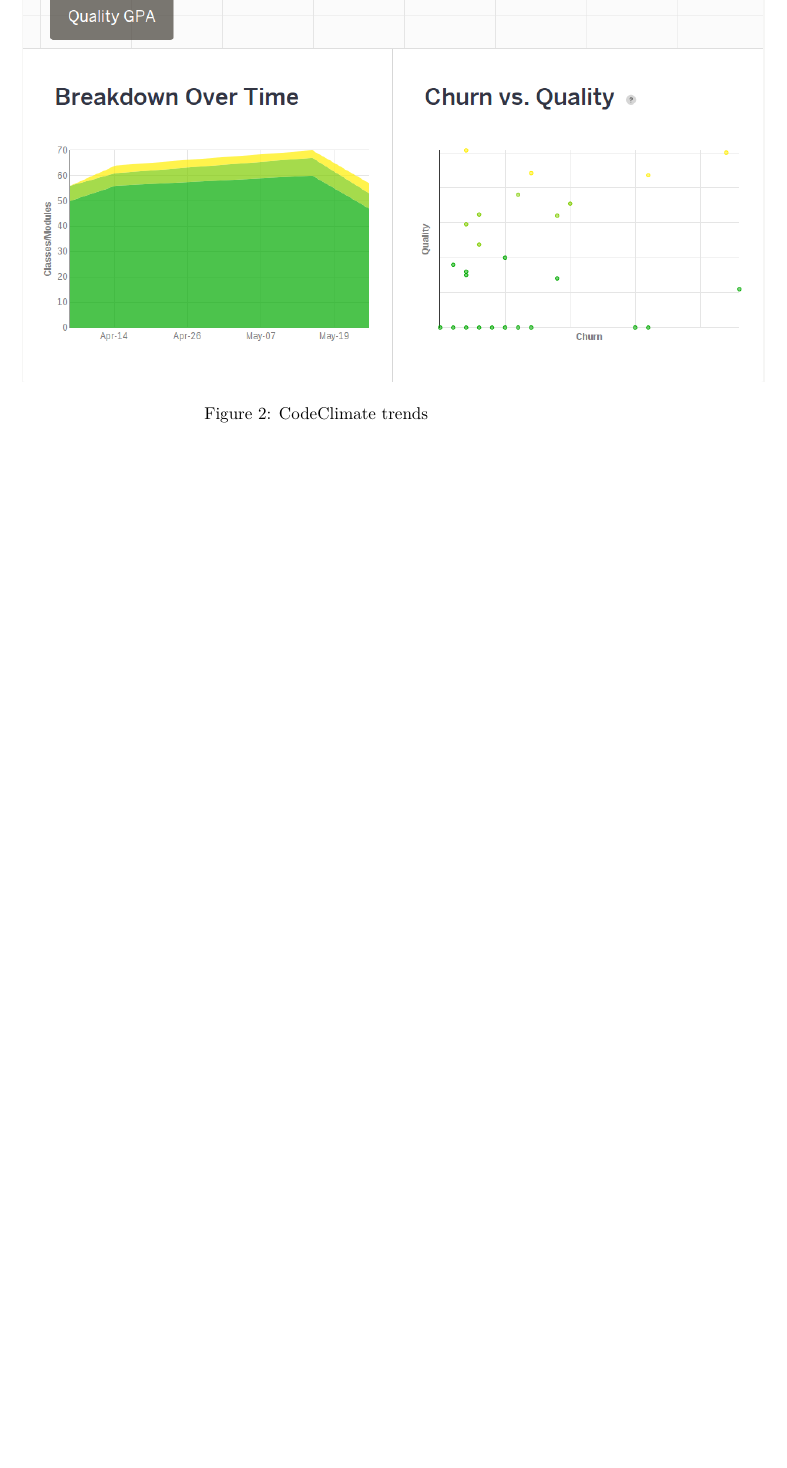
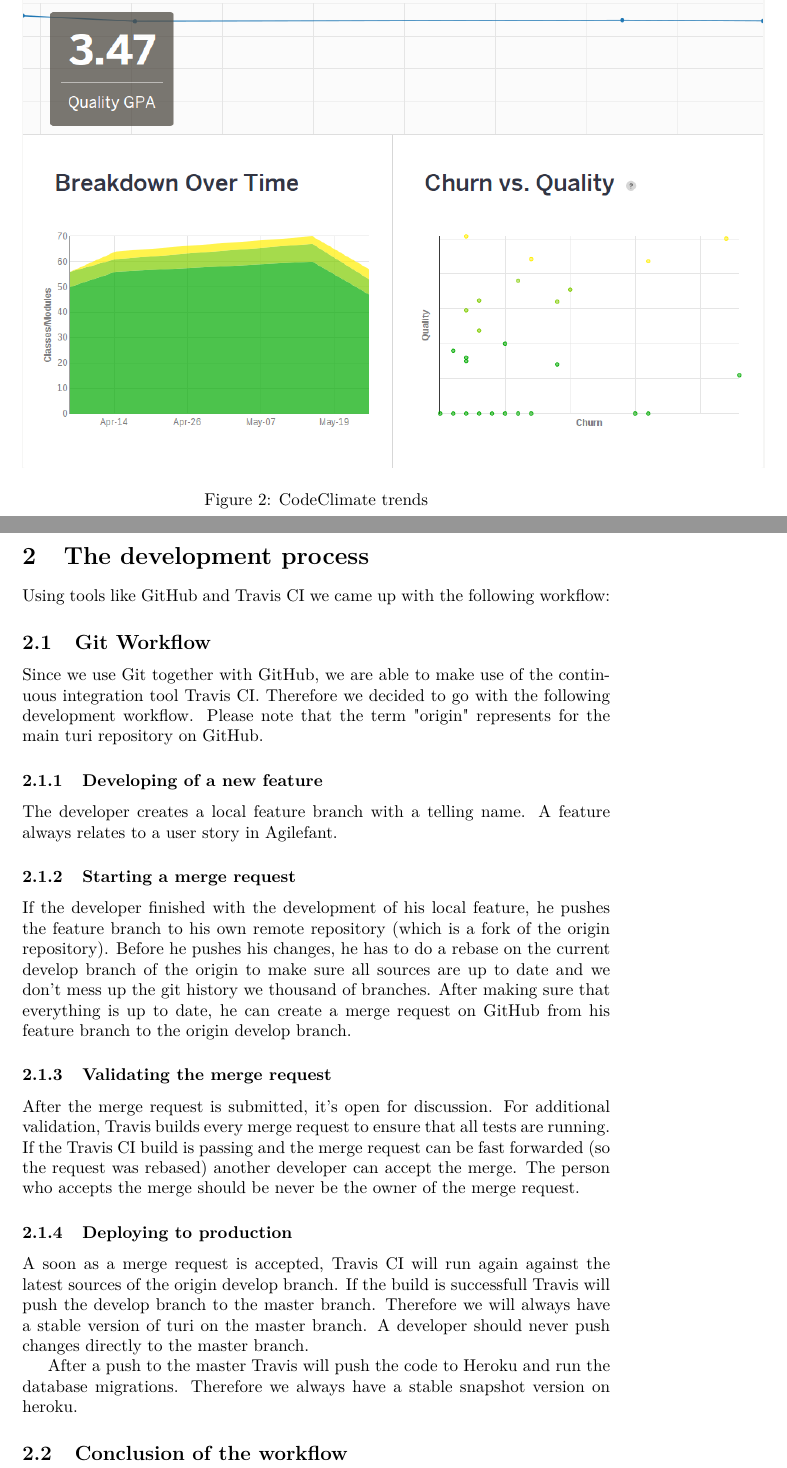
Before and after one commit to turi-inc/project_report, a LaTeX document (project_report.tex): part of page 6 of 6 before the commit and two parts of pages 6 and 7 of 7 after it, the two joined at a grey line, cut so that both start at the same text, the shorter picture padded with empty space. Compiled offline with pdfLaTeX.

Commit message:
blablabla

```diff
--- a/project_report.tex
+++ b/project_report.tex
@@ -140,4 +137,30 @@ CodeClimate also have some cool features like Trends over the "health" of our co
 This 3rd party application is used to show if there is any gem which is not up to date, and if there is any known security claws in any of the gems we use in our project.
 
 
+\section{The development process}
+
+Using tools like GitHub and Travis CI we came up with the following workflow:
+
+\subsection{Git Workflow}
+Since we use Git together with GitHub, we are able to make use of the continuous integration tool Travis CI. Therefore we decided to go with the following development workflow. Please note that the term "origin" represents for the main turi repository on GitHub.
+
+
+\subsubsection{Developing of a new feature}
+The developer creates a local feature branch with a telling name. A feature always relates to a user story in Agilefant.
+
+
+\subsubsection{Starting a merge request}
+If the developer finished with the development of his local feature, he pushes the feature branch to his own remote repository (which is a fork of the origin repository). Before he pushes his changes, he has to do a rebase on the current develop branch of the origin to make sure all sources are up to date and we don't mess up the git history we thousand of branches. After making sure that everything is up to date, he can create a merge request on GitHub from his feature branch to the origin develop branch.
+
+\subsubsection{Validating the merge request}
+After the merge request is submitted, it's open for discussion. For additional validation, Travis builds every merge request to ensure that all tests are running. If the Travis CI build is passing and the merge request can be fast forwarded (so the request was rebased) another developer can accept the merge. The person who accepts the merge should be never be the owner of the merge request.
+
+\subsubsection{Deploying to production}
+A soon as a merge request is accepted, Travis CI will run again against the latest sources of the origin develop branch. If the build is successfull Travis will push the develop branch to the master branch. Therefore we will always have a stable version of turi on the master branch. A developer should never push changes directly to the master branch.
+
+After a push to the master Travis will push the code to Heroku and run the database migrations. Therefore we always have a stable snapshot version on heroku.
+
+\subsection{Conclusion of the workflow}
+
+
 \end{document}
```
Also changed, not shown: project_report.pdf (added), project_report.tex (5 more changed lines), 1 other file.
